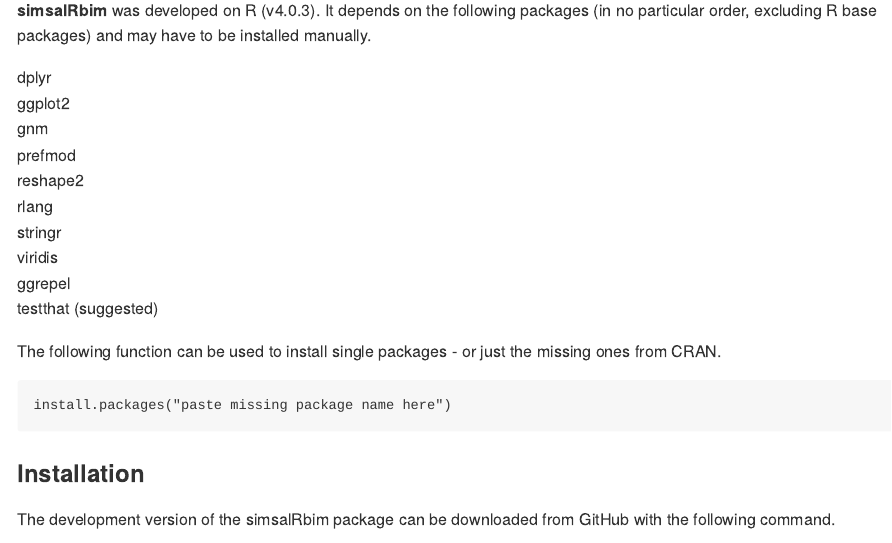
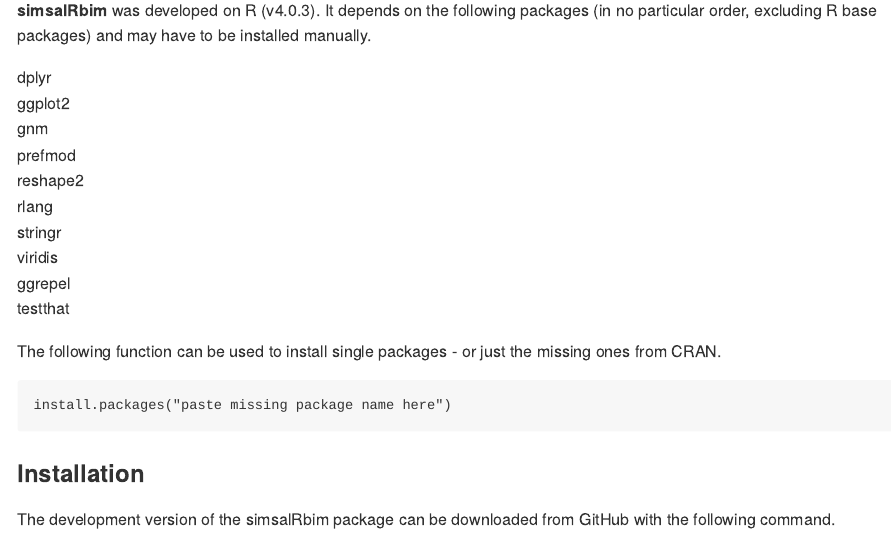
Before and after one commit to mytalbot/simsalRbim, an R Markdown document (README.Rmd): the page in a window 1100 px wide, from 670 px down. The pictures show the output file README.md that the author committed with the source, drawn offline in the style of GitHub; badge pictures from the web are left out.

Commit message:
README update

```diff
--- a/README.Rmd
+++ b/README.Rmd
@@ -53,7 +53,7 @@
 stringr
 viridis
 ggrepel
-testthat (suggested)
+testthat
 
 The following function can be used to install single packages - or just
 the missing ones from CRAN.
```
Also changed, not shown: README.md, 1 other file.
